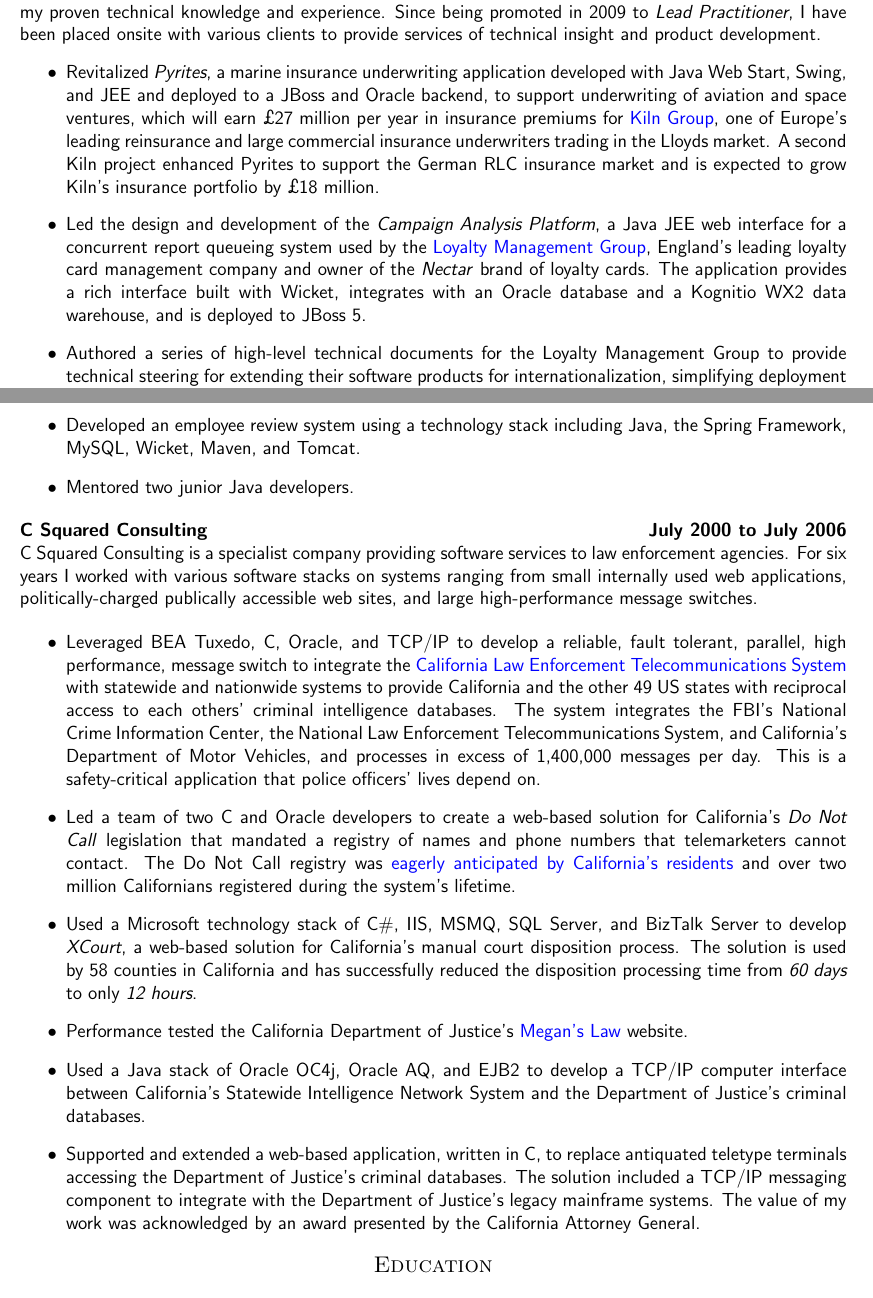
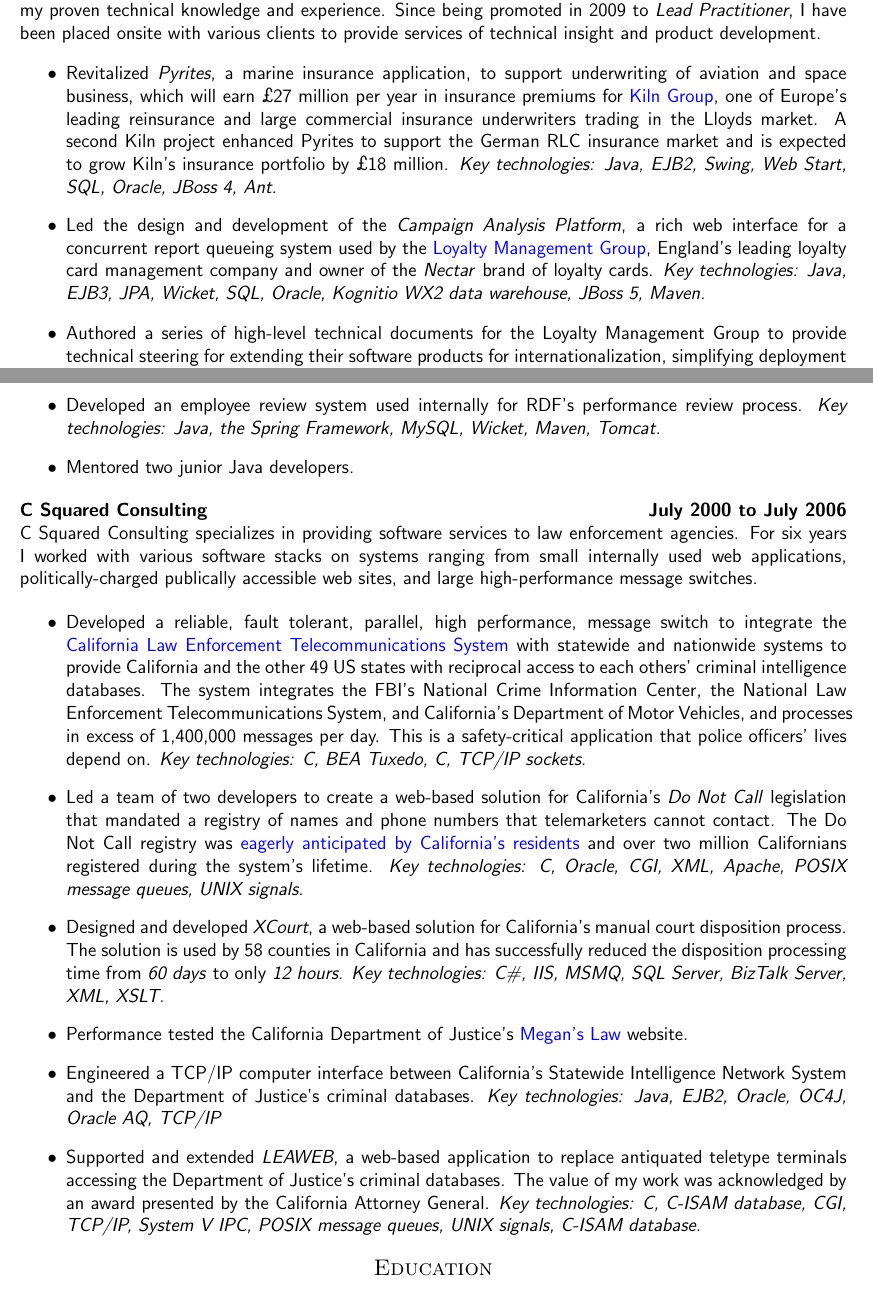
Before and after one commit to blissd/cv, a LaTeX CV (cv.tex): two parts of pages 1 and 2 of 2, joined at a grey line, cut so that both start at the same text. Compiled offline with pdfLaTeX.

Commit message:
Key technologies lines

```diff
--- a/cv.tex
+++ b/cv.tex
@@ -85,9 +85,9 @@
 
 \begin{itemize}
 
-\item Revitalized \emph{Pyrites}, a marine insurance underwriting application developed with Java Web Start, Swing, and JEE and deployed to a JBoss and Oracle backend, to support underwriting of aviation and space ventures, which will earn \textsterling27 million per year in insurance premiums for \href{http://www.kilngroup.com/}{Kiln Group}, one of Europe's leading reinsurance and large commercial insurance underwriters trading in the Lloyds market.  A second Kiln project enhanced Pyrites to support the German RLC insurance market and is expected to grow  Kiln's insurance portfolio by \textsterling18 million.
+\item Revitalized \emph{Pyrites}, a marine insurance application, to support underwriting of aviation and space business, which will earn \textsterling27 million per year in insurance premiums for \href{http://www.kilngroup.com/}{Kiln Group}, one of Europe's leading reinsurance and large commercial insurance underwriters trading in the Lloyds market.  A second Kiln project enhanced Pyrites to support the German RLC insurance market and is expected to grow  Kiln's insurance portfolio by \textsterling18 million.  \emph{Key technologies: Java, EJB2, Swing, Web Start, SQL, Oracle, JBoss 4, Ant.}
 
-\item Led the design and development of the \emph{Campaign Analysis Platform}, a Java JEE web interface for a concurrent report queueing system used by the \href{http://www.loyalty.co.uk/}{Loyalty Management Group}, England's leading loyalty card management company and owner of the \emph{Nectar} brand of loyalty cards.  The application provides a rich interface built with Wicket, integrates with an Oracle database and a Kognitio WX2 data warehouse, and is deployed to JBoss 5.
+\item Led the design and development of the \emph{Campaign Analysis Platform}, a rich web interface for a concurrent report queueing system used by the \href{http://www.loyalty.co.uk/}{Loyalty Management Group}, England's leading loyalty card management company and owner of the \emph{Nectar} brand of loyalty cards.  \emph{Key technologies: Java, EJB3, JPA, Wicket, SQL, Oracle, Kognitio WX2 data warehouse, JBoss 5, Maven.}
 
 \end{itemize}
 
@@ -114,7 +114,7 @@
 %\clientwork{Internal RDF projects}{}
 
 \begin{itemize}
-\item Developed an employee review system using a technology stack including Java, the Spring Framework, MySQL, Wicket, Maven, and Tomcat.
+\item Developed an employee review system used internally for RDF's performance review process.  \emph{Key technologies: Java, the Spring Framework, MySQL, Wicket, Maven, Tomcat.}
 
 \item Mentored two junior Java developers.
 
@@ -122,21 +122,21 @@
 
 \jobheld{C Squared Consulting}{July 2000 to July 2006}
 
-C Squared Consulting is a specialist company providing software services to law enforcement agencies.  For six years I worked with various software stacks on systems ranging from small internally used web applications, politically-charged publically accessible web sites, and large high-performance message switches.
+C Squared Consulting specializes in providing software services to law enforcement agencies.  For six years I worked with various software stacks on systems ranging from small internally used web applications, politically-charged publically accessible web sites, and large high-performance message switches.
 
 \begin{itemize}
 
-\item Leveraged BEA Tuxedo, C, Oracle, and TCP/IP to develop a reliable, fault tolerant, parallel, high performance, message switch to integrate the \href{http://definitions.uslegal.com/c/clets/}{California Law Enforcement Telecommunications System} with statewide and nationwide systems to provide California and the other 49 US states with reciprocal access to each others' criminal intelligence databases.  The system integrates the FBI's National Crime Information Center, the National Law Enforcement Telecommunications System, and California's Department of Motor Vehicles, and processes in excess of 1,400,000 messages per day.  This is a safety-critical application that police officers' lives depend on.
+\item Developed a reliable, fault tolerant, parallel, high performance, message switch to integrate the \href{http://definitions.uslegal.com/c/clets/}{California Law Enforcement Telecommunications System} with statewide and nationwide systems to provide California and the other 49 US states with reciprocal access to each others' criminal intelligence databases.  The system integrates the FBI's National Crime Information Center, the National Law Enforcement Telecommunications System, and California's Department of Motor Vehicles, and processes in excess of 1,400,000 messages per day.  This is a safety-critical application that police officers' lives depend on.  \emph{Key technologies: C, BEA Tuxedo, C, TCP/IP sockets}.
 
-\item Led a team of two C and Oracle developers to create a web-based solution for California's \emph{Do Not Call} legislation that mandated a registry of names and phone numbers that telemarketers cannot contact.  The Do Not Call registry was \href{http://www.sfgate.com/cgi-bin/article.cgi?f=/c/a/2003/03/31/MN5478.DTL}{eagerly anticipated by California's residents} and over two million Californians registered during the system's lifetime.
+\item Led a team of two developers to create a web-based solution for California's \emph{Do Not Call} legislation that mandated a registry of names and phone numbers that telemarketers cannot contact.  The Do Not Call registry was \href{http://www.sfgate.com/cgi-bin/article.cgi?f=/c/a/2003/03/31/MN5478.DTL}{eagerly anticipated by California's residents} and over two million Californians registered during the system's lifetime.  \emph{Key technologies: C, Oracle, CGI, XML, Apache, POSIX message queues, UNIX signals.}
 
-\item Used a Microsoft technology stack of C\#, IIS, MSMQ, SQL Server, and BizTalk Server to develop \emph{XCourt}, a web-based solution for California's manual court disposition process. The solution is used by 58 counties in California and has successfully reduced the disposition processing time from \emph{60 days} to only \emph{12 hours}.
+\item Designed and developed \emph{XCourt}, a web-based solution for California's manual court disposition process. The solution is used by 58 counties in California and has successfully reduced the disposition processing time from \emph{60 days} to only \emph{12 hours}. \emph{Key technologies: C\#, IIS, MSMQ, SQL Server, BizTalk Server, XML, XSLT.}
 
 \item Performance tested the California Department of Justice's \href{http://www.meganslaw.ca.gov/}{Megan's Law} website.
 
-\item Used a Java stack of Oracle OC4j, Oracle AQ, and EJB2 to develop a TCP/IP computer interface between California's Statewide Intelligence Network System and the Department of Justice's criminal databases.
+\item Engineered a TCP/IP computer interface between California's Statewide Intelligence Network System and the Department of Justice's criminal databases. \emph{Key technologies: Java, EJB2, Oracle, OC4J, Oracle AQ, TCP/IP }
 
-\item Supported and extended a web-based application, written in C, to replace antiquated teletype terminals accessing the Department of Justice's criminal databases.  The solution included a TCP/IP messaging component to integrate with the Department of Justice's legacy mainframe systems.  The value of my work was acknowledged by an award presented by the California Attorney General.
+\item Supported and extended \emph{LEAWEB}, a web-based application to replace antiquated teletype terminals accessing the Department of Justice's criminal databases.  The value of my work was acknowledged by an award presented by the California Attorney General. \emph{Key technologies: C, C-ISAM database, CGI, TCP/IP, System V IPC, POSIX message queues, UNIX signals, C-ISAM database.}
 
 \end{itemize}
 
```
Also changed, not shown: cv.tex (8 more changed lines).
